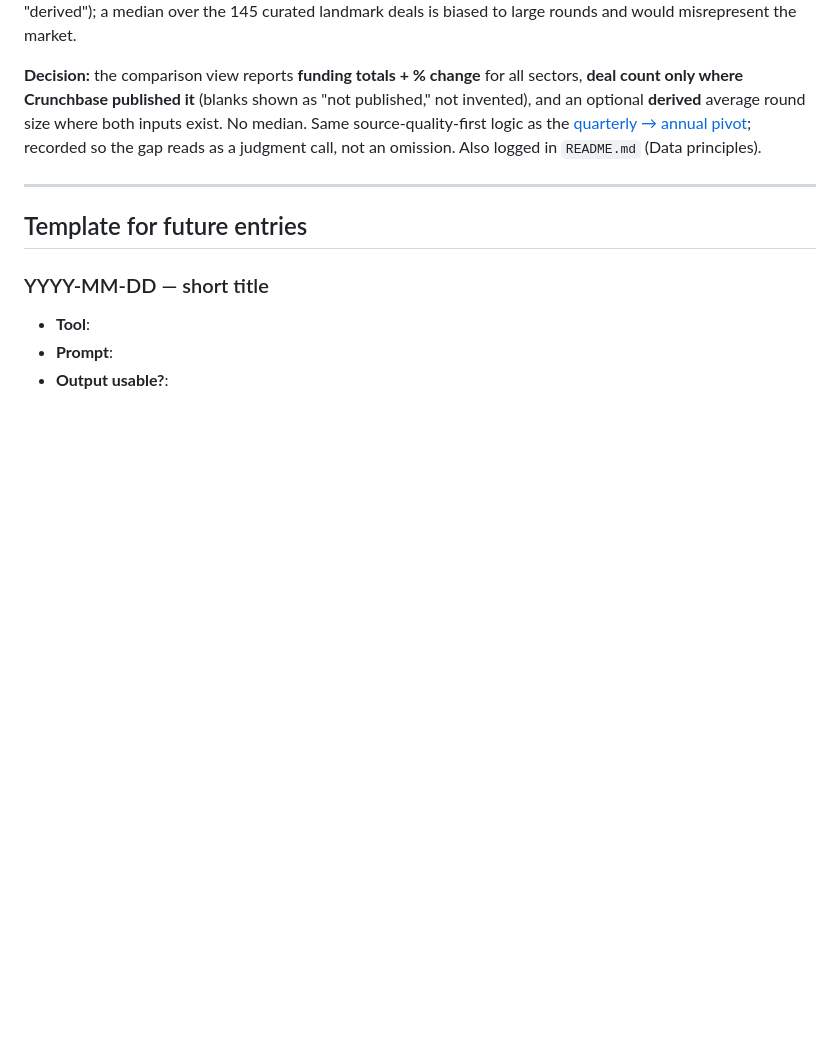
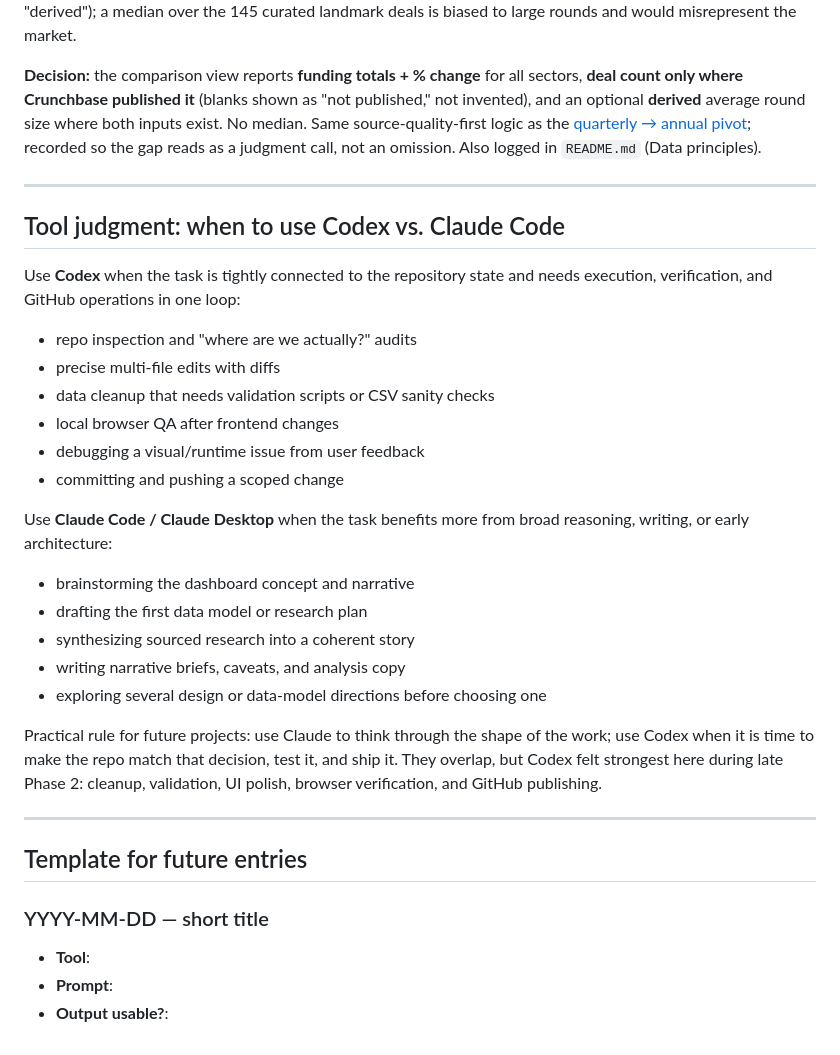
Before and after one commit to GitLostintheSauce/InsubordinateandChurlish_VCflow, a Markdown page: PROMPTS.md, the part around one of its changes. Rendered like a GitHub page; blank space fills up the shorter version.

```diff
--- a/PROMPTS.md
+++ b/PROMPTS.md
@@ -96,6 +123,29 @@ The single small task used to compare the three required tools: **"scaffold a si
 
 ---
 
+## Tool judgment: when to use Codex vs. Claude Code
+
+Use **Codex** when the task is tightly connected to the repository state and needs execution, verification, and GitHub operations in one loop:
+
+- repo inspection and "where are we actually?" audits
+- precise multi-file edits with diffs
+- data cleanup that needs validation scripts or CSV sanity checks
+- local browser QA after frontend changes
+- debugging a visual/runtime issue from user feedback
+- committing and pushing a scoped change
+
+Use **Claude Code / Claude Desktop** when the task benefits more from broad reasoning, writing, or early architecture:
+
+- brainstorming the dashboard concept and narrative
+- drafting the first data model or research plan
+- synthesizing sourced research into a coherent story
+- writing narrative briefs, caveats, and analysis copy
+- exploring several design or data-model directions before choosing one
+
+Practical rule for future projects: use Claude to think through the shape of the work; use Codex when it is time to make the repo match that decision, test it, and ship it. They overlap, but Codex felt strongest here during late Phase 2: cleanup, validation, UI polish, browser verification, and GitHub publishing.
+
+---
+
 ## Template for future entries
 
 ### YYYY-MM-DD — short title
```
Also changed, not shown: other parts of PROMPTS.md (+27 -0 lines), Plan.md (+2 -0 lines).
